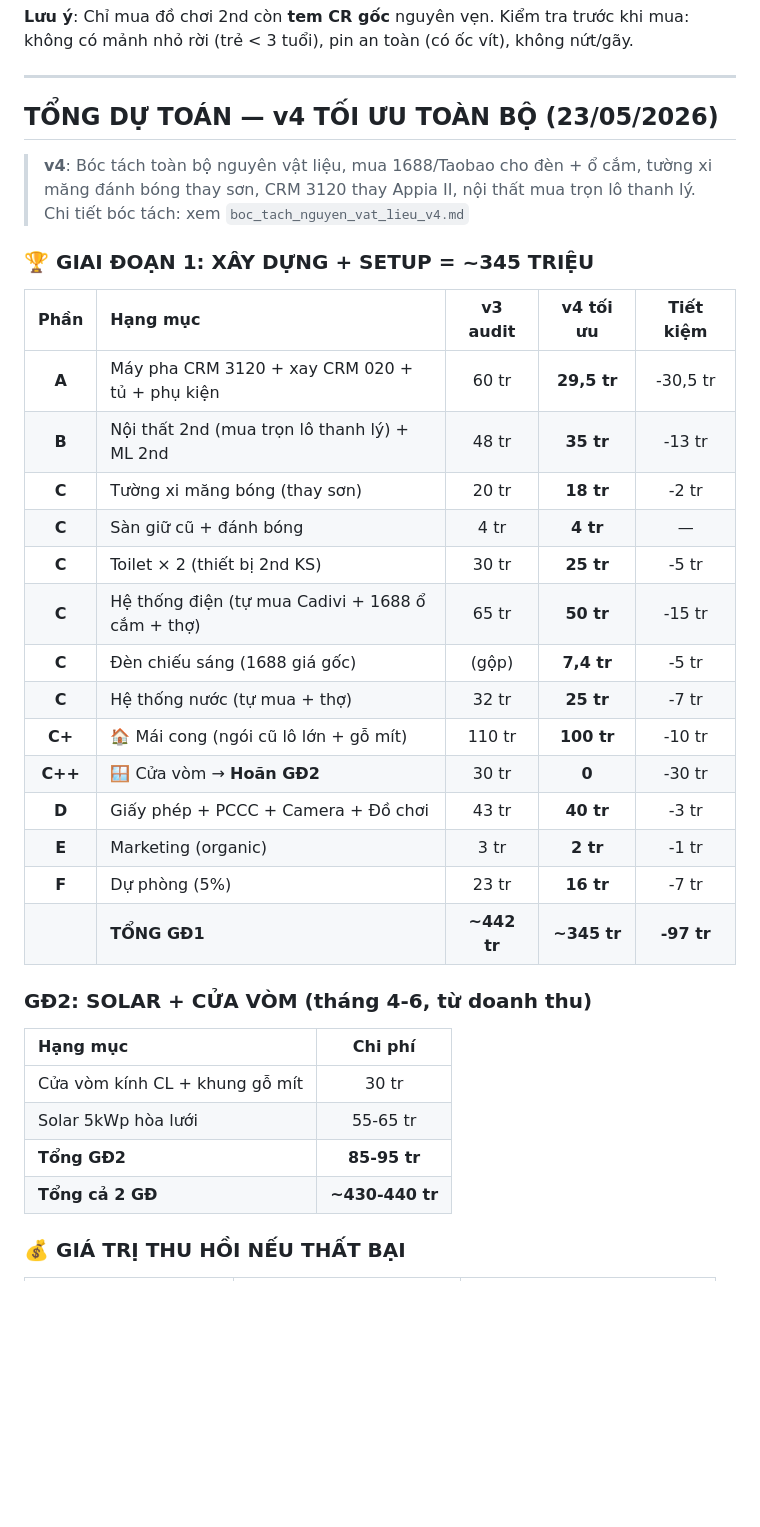
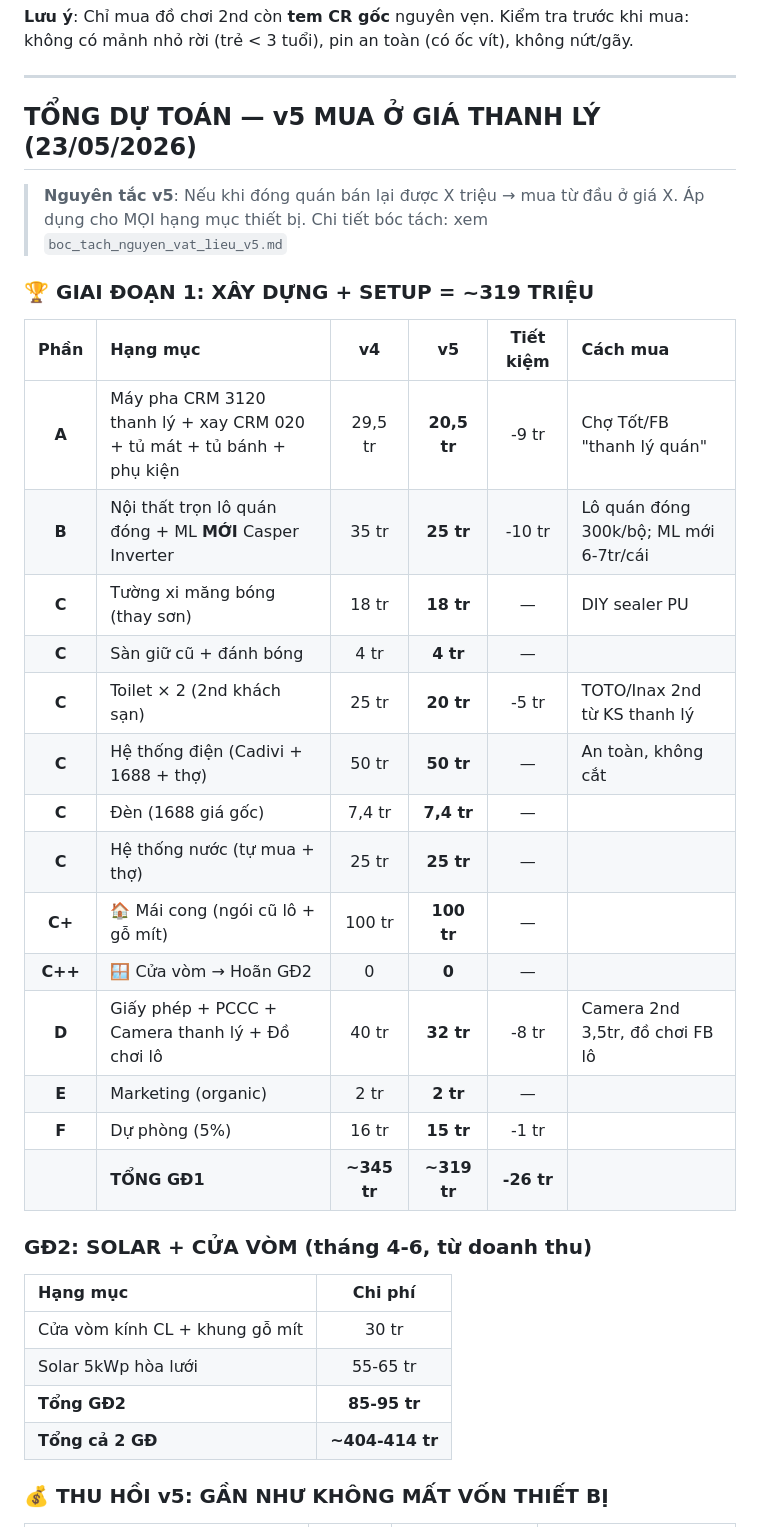
Before and after one commit to drthienlongfacs-hub/cafe-business-plan, a Markdown page: du_toan_chi_phi_2nd_hand.md, the part around one of its changes. GitHub-like rendering; blank space fills up the shorter version.

```diff
--- a/du_toan_chi_phi_2nd_hand.md
+++ b/du_toan_chi_phi_2nd_hand.md
@@ -224,28 +224,28 @@
 
 ---
 
-## TỔNG DỰ TOÁN — v4 TỐI ƯU TOÀN BỘ (23/05/2026)
+## TỔNG DỰ TOÁN — v5 MUA Ở GIÁ THANH LÝ (23/05/2026)
 
-> **v4**: Bóc tách toàn bộ nguyên vật liệu, mua 1688/Taobao cho đèn + ổ cắm, tường xi măng đánh bóng thay sơn, CRM 3120 thay Appia II, nội thất mua trọn lô thanh lý. Chi tiết bóc tách: xem `boc_tach_nguyen_vat_lieu_v4.md`
+> **Nguyên tắc v5**: Nếu khi đóng quán bán lại được X triệu → mua từ đầu ở giá X. Áp dụng cho MỌI hạng mục thiết bị. Chi tiết bóc tách: xem `boc_tach_nguyen_vat_lieu_v5.md`
 
-### 🏆 GIAI ĐOẠN 1: XÂY DỰNG + SETUP = ~345 TRIỆU
+### 🏆 GIAI ĐOẠN 1: XÂY DỰNG + SETUP = ~319 TRIỆU
 
-| Phần | Hạng mục | v3 audit | **v4 tối ưu** | Tiết kiệm |
-| :---: | :--- | :---: | :---: | :---: |
-| **A** | Máy pha CRM 3120 + xay CRM 020 + tủ + phụ kiện | 60 tr | **29,5 tr** | -30,5 tr |
-| **B** | Nội thất 2nd (mua trọn lô thanh lý) + ML 2nd | 48 tr | **35 tr** | -13 tr |
-| **C** | Tường xi măng bóng (thay sơn) | 20 tr | **18 tr** | -2 tr |
-| **C** | Sàn giữ cũ + đánh bóng | 4 tr | **4 tr** | — |
-| **C** | Toilet × 2 (thiết bị 2nd KS) | 30 tr | **25 tr** | -5 tr |
-| **C** | Hệ thống điện (tự mua Cadivi + 1688 ổ cắm + thợ) | 65 tr | **50 tr** | -15 tr |
-| **C** | Đèn chiếu sáng (1688 giá gốc) | (gộp) | **7,4 tr** | -5 tr |
-| **C** | Hệ thống nước (tự mua + thợ) | 32 tr | **25 tr** | -7 tr |
-| **C+** | 🏠 Mái cong (ngói cũ lô lớn + gỗ mít) | 110 tr | **100 tr** | -10 tr |
-| **C++** | 🪟 Cửa vòm → **Hoãn GĐ2** | 30 tr | **0** | -30 tr |
-| **D** | Giấy phép + PCCC + Camera + Đồ chơi | 43 tr | **40 tr** | -3 tr |
-| **E** | Marketing (organic) | 3 tr | **2 tr** | -1 tr |
-| **F** | Dự phòng (5%) | 23 tr | **16 tr** | -7 tr |
-| | **TỔNG GĐ1** | **~442 tr** | **~345 tr** | **-97 tr** |
+| Phần | Hạng mục | v4 | **v5** | Tiết kiệm | Cách mua |
+| :---: | :--- | :---: | :---: | :---: | :--- |
+| **A** | Máy pha CRM 3120 thanh lý + xay CRM 020 + tủ mát + tủ bánh + phụ kiện | 29,5 tr | **20,5 tr** | -9 tr | Chợ Tốt/FB "thanh lý quán" |
+| **B** | Nội thất trọn lô quán đóng + ML **MỚI** Casper Inverter | 35 tr | **25 tr** | -10 tr | Lô quán đóng 300k/bộ; ML mới 6-7tr/cái |
+| **C** | Tường xi măng bóng (thay sơn) | 18 tr | **18 tr** | — | DIY sealer PU |
+| **C** | Sàn giữ cũ + đánh bóng | 4 tr | **4 tr** | — | |
+| **C** | Toilet × 2 (2nd khách sạn) | 25 tr | **20 tr** | -5 tr | TOTO/Inax 2nd từ KS thanh lý |
+| **C** | Hệ thống điện (Cadivi + 1688 + thợ) | 50 tr | **50 tr** | — | An toàn, không cắt |
+| **C** | Đèn (1688 giá gốc) | 7,4 tr | **7,4 tr** | — | |
+| **C** | Hệ thống nước (tự mua + thợ) | 25 tr | **25 tr** | — | |
+| **C+** | 🏠 Mái cong (ngói cũ lô + gỗ mít) | 100 tr | **100 tr** | — | |
+| **C++** | 🪟 Cửa vòm → Hoãn GĐ2 | 0 | **0** | — | |
+| **D** | Giấy phép + PCCC + Camera thanh lý + Đồ chơi lô | 40 tr | **32 tr** | -8 tr | Camera 2nd 3,5tr, đồ chơi FB lô |
+| **E** | Marketing (organic) | 2 tr | **2 tr** | — | |
+| **F** | Dự phòng (5%) | 16 tr | **15 tr** | -1 tr | |
+| | **TỔNG GĐ1** | **~345 tr** | **~319 tr** | **-26 tr** | |
 
 ### GĐ2: SOLAR + CỬA VÒM (tháng 4-6, từ doanh thu)
 
@@ -254,7 +254,7 @@
 | Cửa vòm kính CL + khung gỗ mít | 30 tr |
 | Solar 5kWp hòa lưới | 55-65 tr |
 | **Tổng GĐ2** | **85-95 tr** |
-| **Tổng cả 2 GĐ** | **~430-440 tr** |
+| **Tổng cả 2 GĐ** | **~404-414 tr** |
 
-### 💰 GIÁ TRỊ THU HỒI NẾU THẤT BẠI
+### 💰 THU HỒI v5: GẦN NHƯ KHÔNG MẤT VỐN THIẾT BỊ
 
```
Also changed, not shown: other parts of du_toan_chi_phi_2nd_hand.md (+14 -5 lines), boc_tach_nguyen_vat_lieu_v5.md (added, +135 -0 lines).
